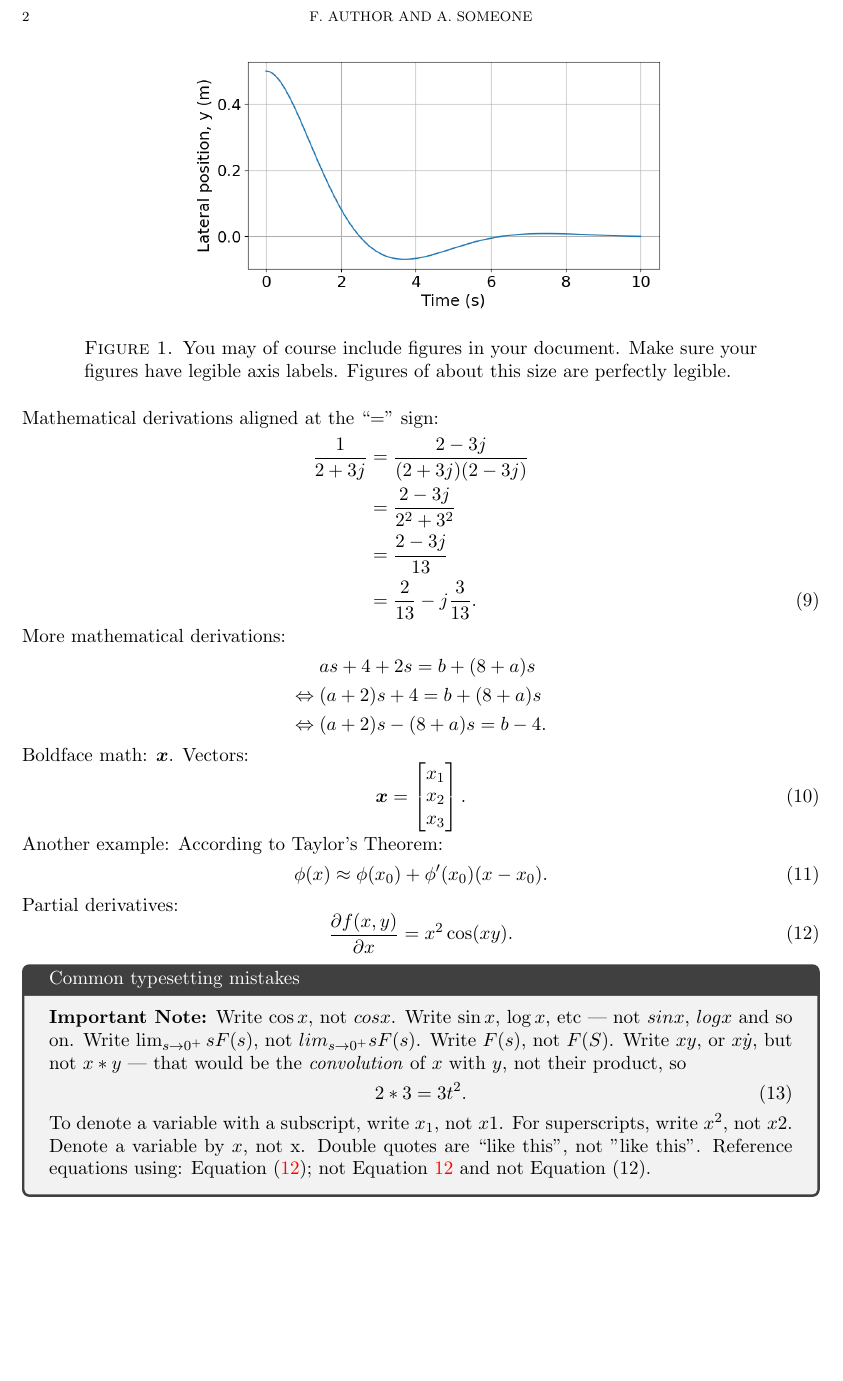
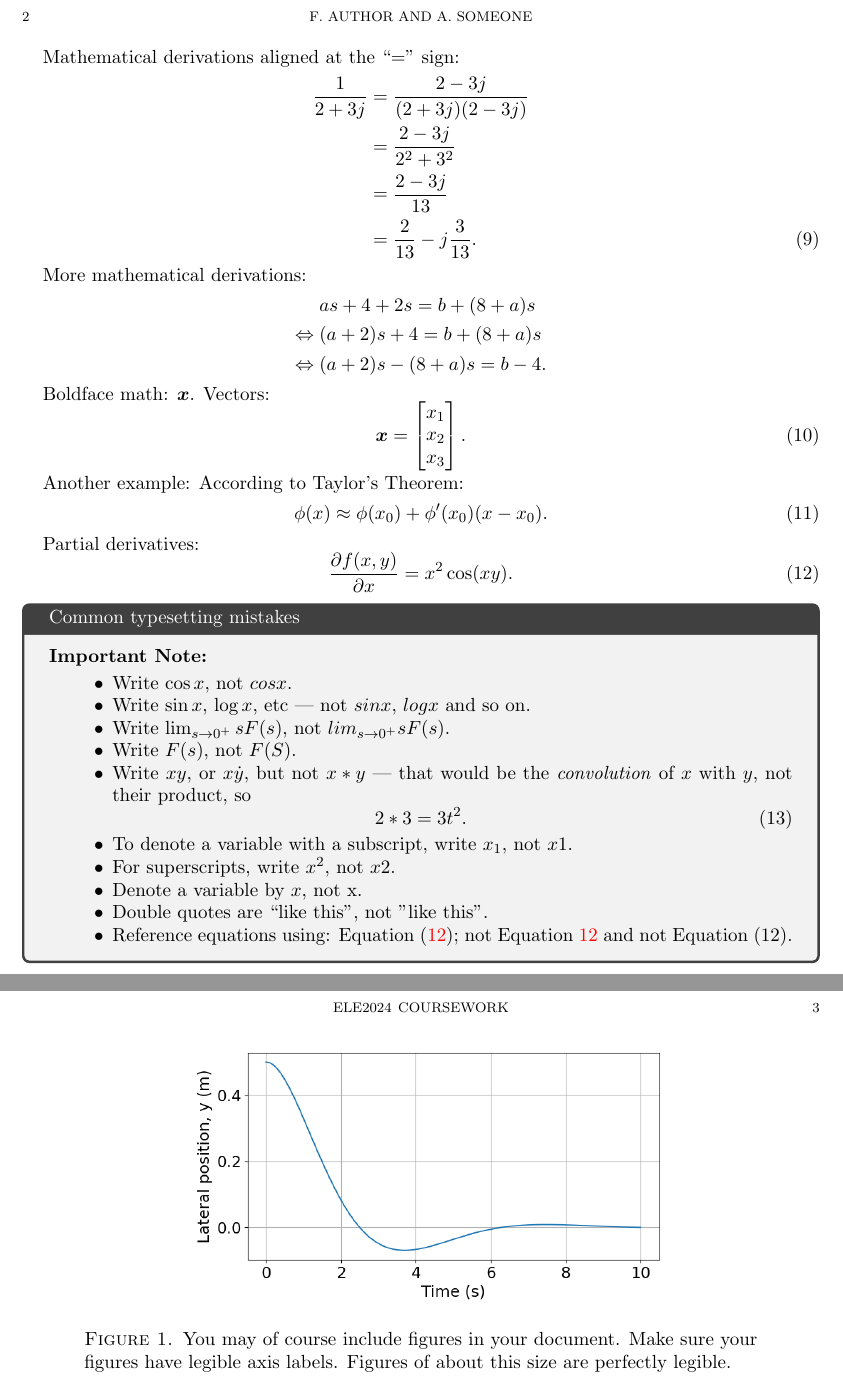
Before and after one commit to dlim04/ELE2024-Control-Coursework, a LaTeX paper (Report/main.tex): part of page 2 of 2 before the commit and two parts of pages 2 and 3 of 3 after it, the two joined at a grey line, cut so that both start at the same text, the shorter picture padded with empty space. Compiled offline with pdfLaTeX.

Commit message:
Updated indents in LaTex source

```diff
--- a/Report/main.tex
+++ b/Report/main.tex
@@ -193,20 +199,21 @@ Partial derivatives:
 
         \begin{tcolorbox}[title={Common typesetting mistakes}]
             \textbf{Important Note:}
-Write $\cos x$, not $cos x$.
-Write $\sin x$, $\log x$, etc --- not $sin x$, $log x$ and so on.
-Write $\lim_{s\to 0^+} sF(s)$, not $lim_{s\to 0^+} sF(s)$.
-Write $F(s)$, not $F(S)$.
-Write $xy$, or $x\dot y$, but not $x*y$ --- that would be the \textit{convolution} of $x$ with $y$, not their product, so
+            \begin{itemize}
+                \item Write $\cos x$, not $cos x$.
+                \item Write $\sin x$, $\log x$, etc --- not $sin x$, $log x$ and so on.
+                \item Write $\lim_{s\to 0^+} sF(s)$, not $lim_{s\to 0^+} sF(s)$.
+                \item Write $F(s)$, not $F(S)$.
+                \item Write $xy$, or $x\dot y$, but not $x*y$ --- that would be the \textit{convolution} of     $x$ with $y$, not their product, so
                     \begin{equation}
                         2 * 3 = 3t^2.
                     \end{equation}
-To denote a variable with a subscript, write $x_1$, not $x1$.
-For superscripts, write $x^2$, not $x2$.
-Denote a variable by $x$, not x.
-Double quotes are ``like this'', not "like this".
-Reference equations using: Equation \eqref{eq:partial_derivatives};
-not Equation \ref{eq:partial_derivatives} and not Equation (12).
+                \item To denote a variable with a subscript, write $x_1$, not $x1$.
+                \item For superscripts, write $x^2$, not $x2$.
+                \item Denote a variable by $x$, not x.
+                \item Double quotes are ``like this'', not "like this".
+                \item Reference equations using: Equation \eqref{eq:partial_derivatives}; not Equation \ref{eq:partial_derivatives} and not Equation (12).
+            \end{itemize}
         \end{tcolorbox}
 
 
```
Also changed, not shown: Report/main.tex (31 more changed lines). Lines whose indentation alone changed are shown as unchanged.
